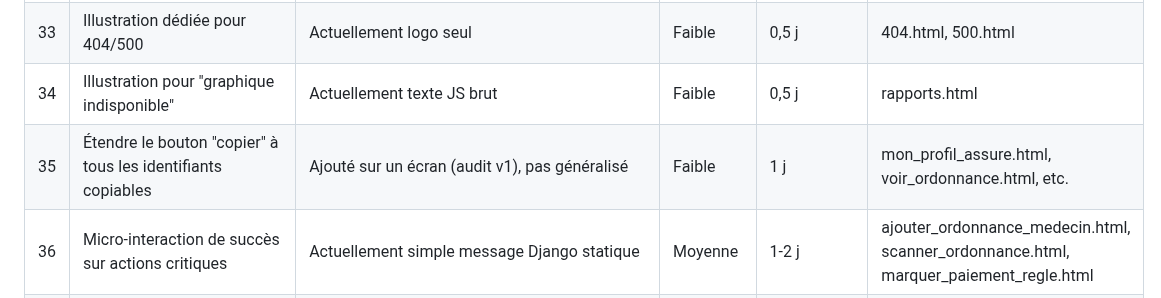
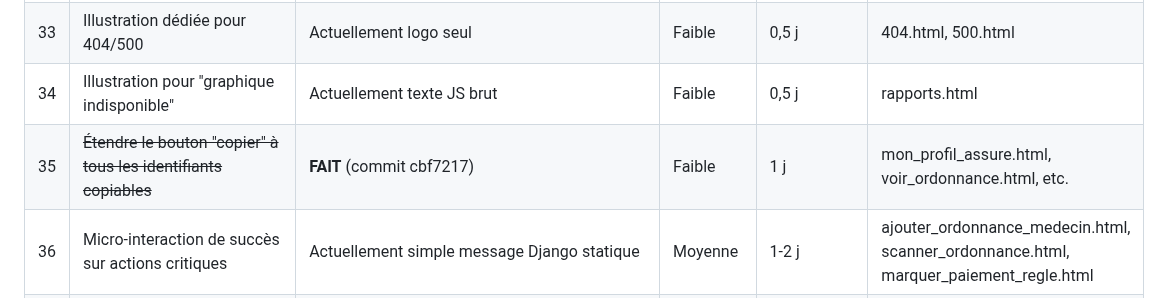
Before and after one commit to nito12973-hue/Projet_Final, a Markdown page: docs/superpowers/plan-direction-artistique.md, the part around the change. Rendered like a GitHub page.

Commit message:
docs(plan): reference le commit de l'item 35 (plan direction artistique)

```diff
--- a/docs/superpowers/plan-direction-artistique.md
+++ b/docs/superpowers/plan-direction-artistique.md
@@ -128,7 +128,7 @@ Statut par item : voir la colonne "Chantier" des tableaux ci-dessous
 | 32 | ~~Icône "paiement en attente" distincte~~ | **Non retenu** (2026-08-02) : grep confirme 0 usage de l'icone `credit-card` nulle part dans l'app -- la premisse (reutilisee pour tous les etats) ne correspond plus a l'ecran actuel, qui distingue les statuts uniquement par badge colore (`.badge`/`.dash-pill`), exactement comme tous les autres statuts de l'appli (prises en charge, rendez-vous...). Ajouter une icone seulement pour les paiements casserait cette coherence plutot que de l'ameliorer. | Faible | 0,5 j | templatetags/icones.py |
 | 33 | Illustration dédiée pour 404/500 | Actuellement logo seul | Faible | 0,5 j | 404.html, 500.html |
 | 34 | Illustration pour "graphique indisponible" | Actuellement texte JS brut | Faible | 0,5 j | rapports.html |
-| 35 | Étendre le bouton "copier" à tous les identifiants copiables | Ajouté sur un écran (audit v1), pas généralisé | Faible | 1 j | mon_profil_assure.html, voir_ordonnance.html, etc. |
+| 35 | ~~Étendre le bouton "copier" à tous les identifiants copiables~~ | **FAIT** (commit cbf7217) | Faible | 1 j | mon_profil_assure.html, voir_ordonnance.html, etc. |
 | 36 | Micro-interaction de succès sur actions critiques | Actuellement simple message Django statique | Moyenne | 1-2 j | ajouter_ordonnance_medecin.html, scanner_ordonnance.html, marquer_paiement_regle.html |
 | 37 | Loader inline sur boutons d'action asynchrone | Export Excel/PDF, recherche de lieu : pas de retour visuel | Faible-moyenne | 1 j | rapports.html, ajouter_prestataire.html |
 | 38 | Écran "Ma carte" dédié, imprimable/exportable | Carte de prise en charge sous-exploitée (2 usages) | Moyenne | 2 j | nouveau template + views.py |
```
